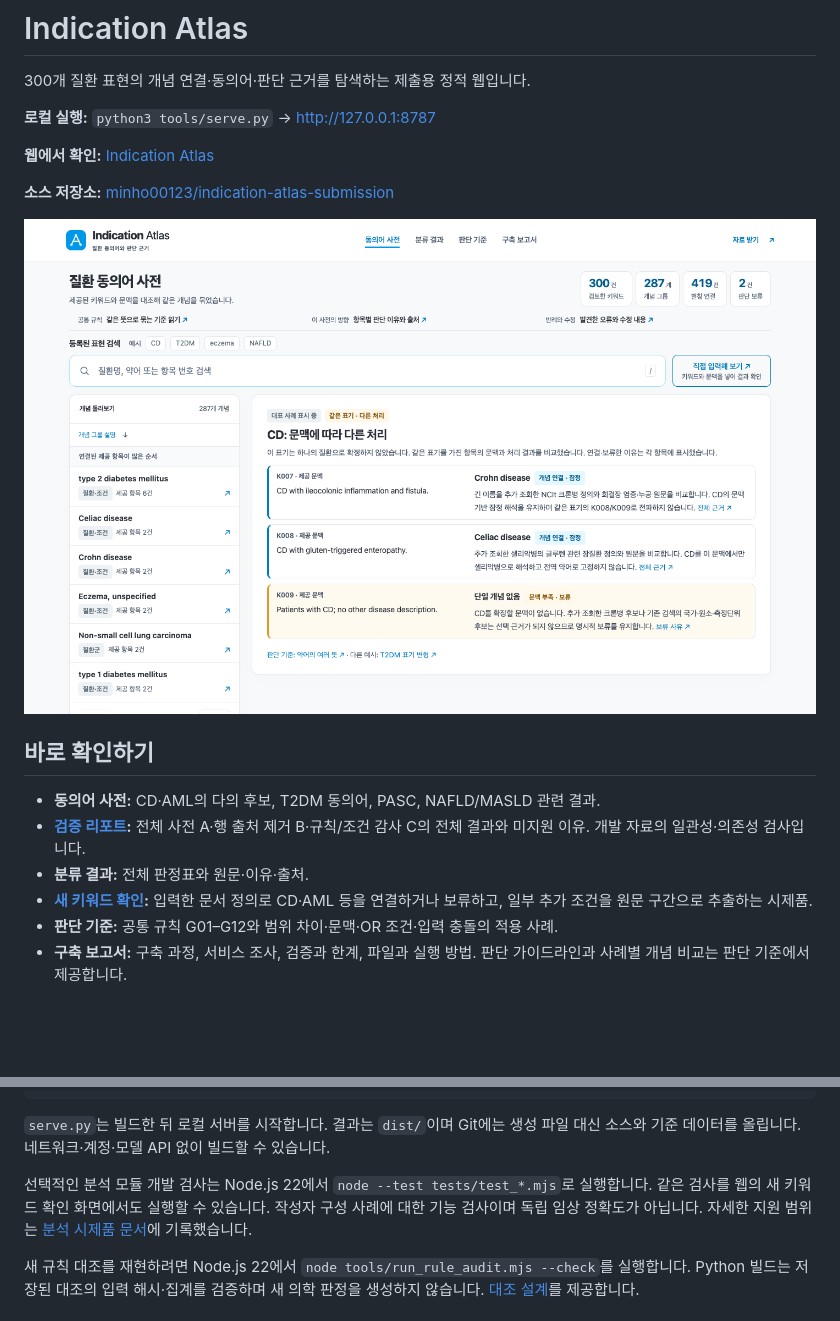
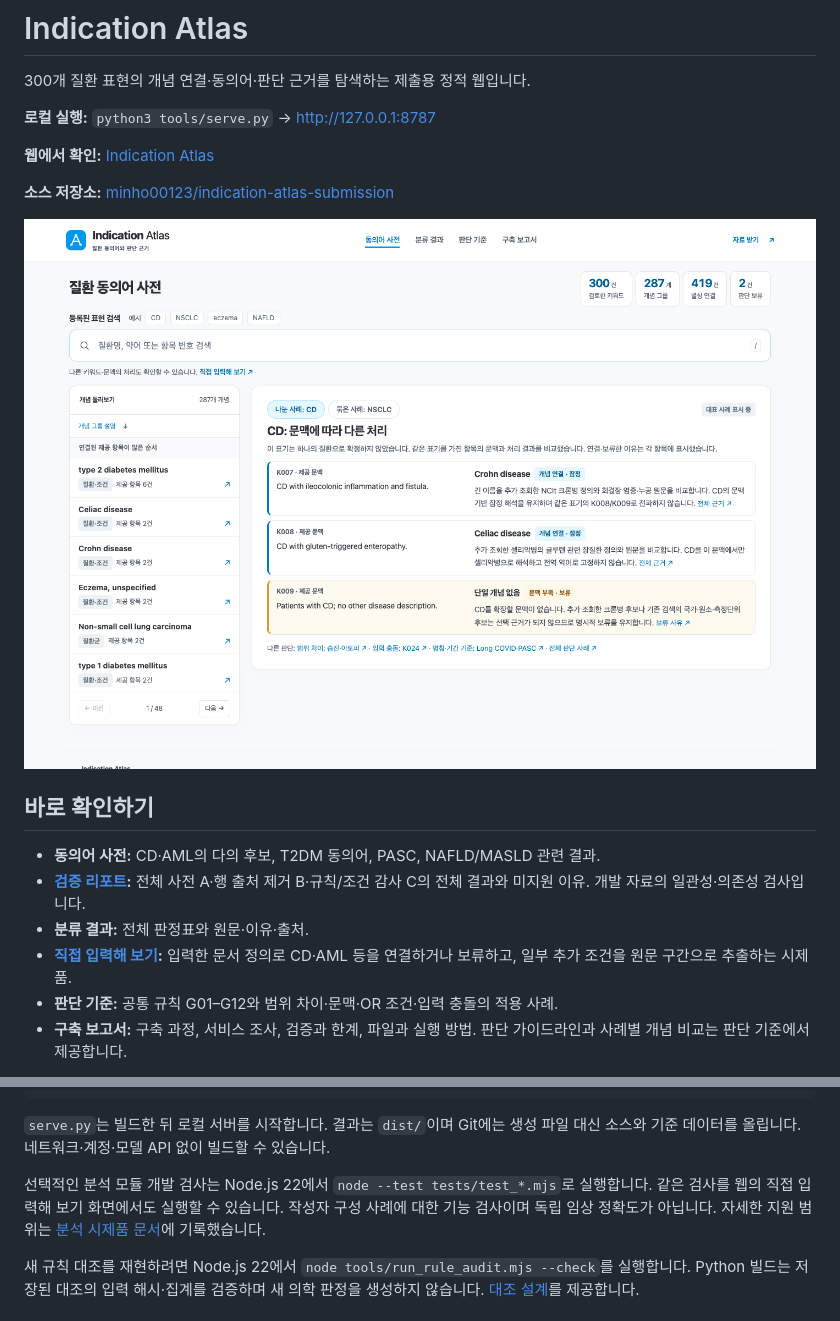
Before and after one commit to minho00123/indication-atlas-submission, a Markdown page: README.md, 2 parts joined by grey strips. GitHub-like rendering; pictures changed too: docs/preview.png; blank space fills up the shorter version.

```diff
--- a/README.md
+++ b/README.md
@@ -15,7 +15,7 @@
 - **동의어 사전:** CD·AML의 다의 후보, T2DM 동의어, PASC, NAFLD/MASLD 관련 결과.
 - **[검증 리포트](https://indication-atlas.netlify.app/#materials/audit):** 전체 사전 A·행 출처 제거 B·규칙/조건 감사 C의 전체 결과와 미지원 이유. 개발 자료의 일관성·의존성 검사입니다.
 - **분류 결과:** 전체 판정표와 원문·이유·출처.
-- **[새 키워드 확인](https://indication-atlas.netlify.app/#analyze):** 입력한 문서 정의로 CD·AML 등을 연결하거나 보류하고, 일부 추가 조건을 원문 구간으로 추출하는 시제품.
+- **[직접 입력해 보기](https://indication-atlas.netlify.app/#analyze):** 입력한 문서 정의로 CD·AML 등을 연결하거나 보류하고, 일부 추가 조건을 원문 구간으로 추출하는 시제품.
 - **판단 기준:** 공통 규칙 G01–G12와 범위 차이·문맥·OR 조건·입력 충돌의 적용 사례.
 - **구축 보고서:** 구축 과정, 서비스 조사, 검증과 한계, 파일과 실행 방법. 판단 가이드라인과 사례별 개념 비교는 판단 기준에서 제공합니다.
 
@@ -38,7 +38,7 @@ python3 -m unittest discover -s tests -p 'test_*.py'
 
 `serve.py`는 빌드한 뒤 로컬 서버를 시작합니다. 결과는 `dist/`이며 Git에는 생성 파일 대신 소스와 기준 데이터를 올립니다. 네트워크·계정·모델 API 없이 빌드할 수 있습니다.
 
-선택적인 분석 모듈 개발 검사는 Node.js 22에서 `node --test tests/test_*.mjs`로 실행합니다. 같은 검사를 웹의 새 키워드 확인 화면에서도 실행할 수 있습니다. 작성자 구성 사례에 대한 기능 검사이며 독립 임상 정확도가 아닙니다. 자세한 지원 범위는 [분석 시제품 문서](docs/ANALYZER.md)에 기록했습니다.
+선택적인 분석 모듈 개발 검사는 Node.js 22에서 `node --test tests/test_*.mjs`로 실행합니다. 같은 검사를 웹의 직접 입력해 보기 화면에서도 실행할 수 있습니다. 작성자 구성 사례에 대한 기능 검사이며 독립 임상 정확도가 아닙니다. 자세한 지원 범위는 [분석 시제품 문서](docs/ANALYZER.md)에 기록했습니다.
 
 새 규칙 대조를 재현하려면 Node.js 22에서 `node tools/run_rule_audit.mjs --check`를 실행합니다. Python 빌드는 저장된 대조의 입력 해시·집계를 검증하며 새 의학 판정을 생성하지 않습니다. [대조 설계](docs/RULE_AUDIT.md)를 제공합니다.
 
```
Also changed, not shown: docs/RUN.md (+2 -2 lines), 4 other files.
